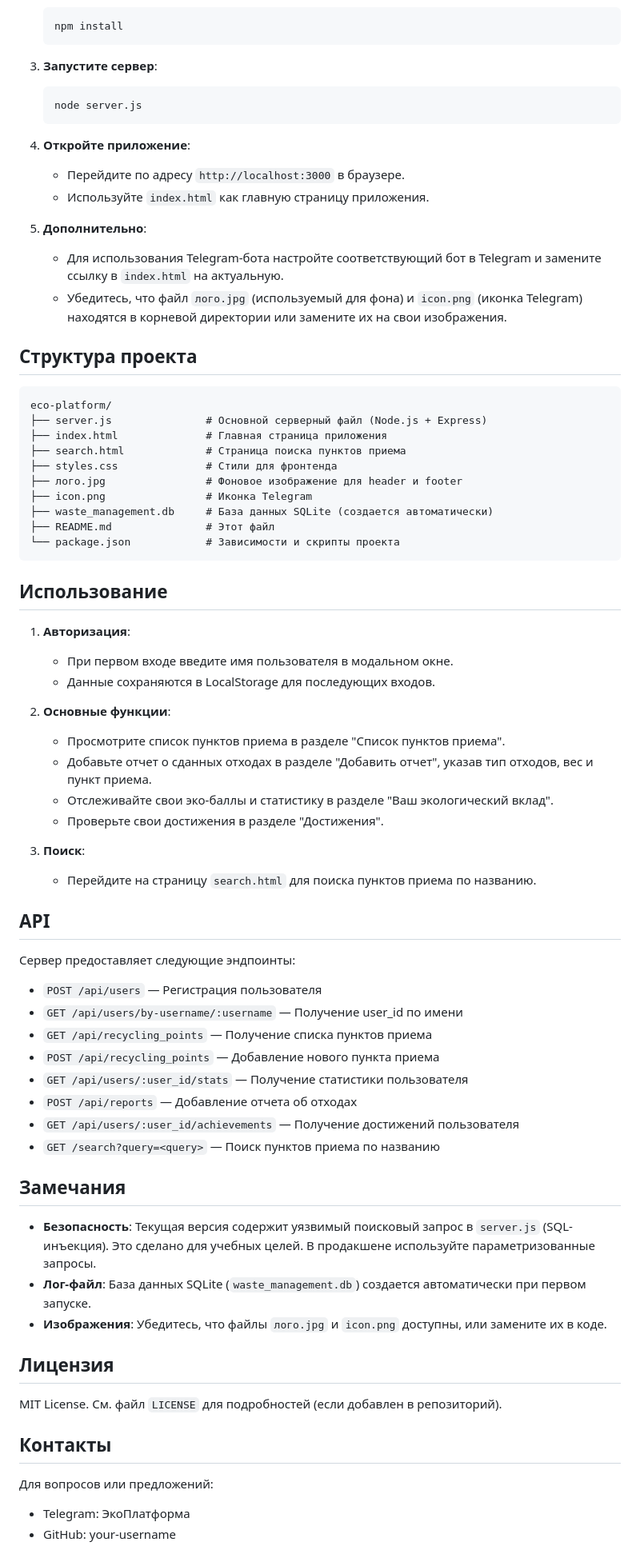
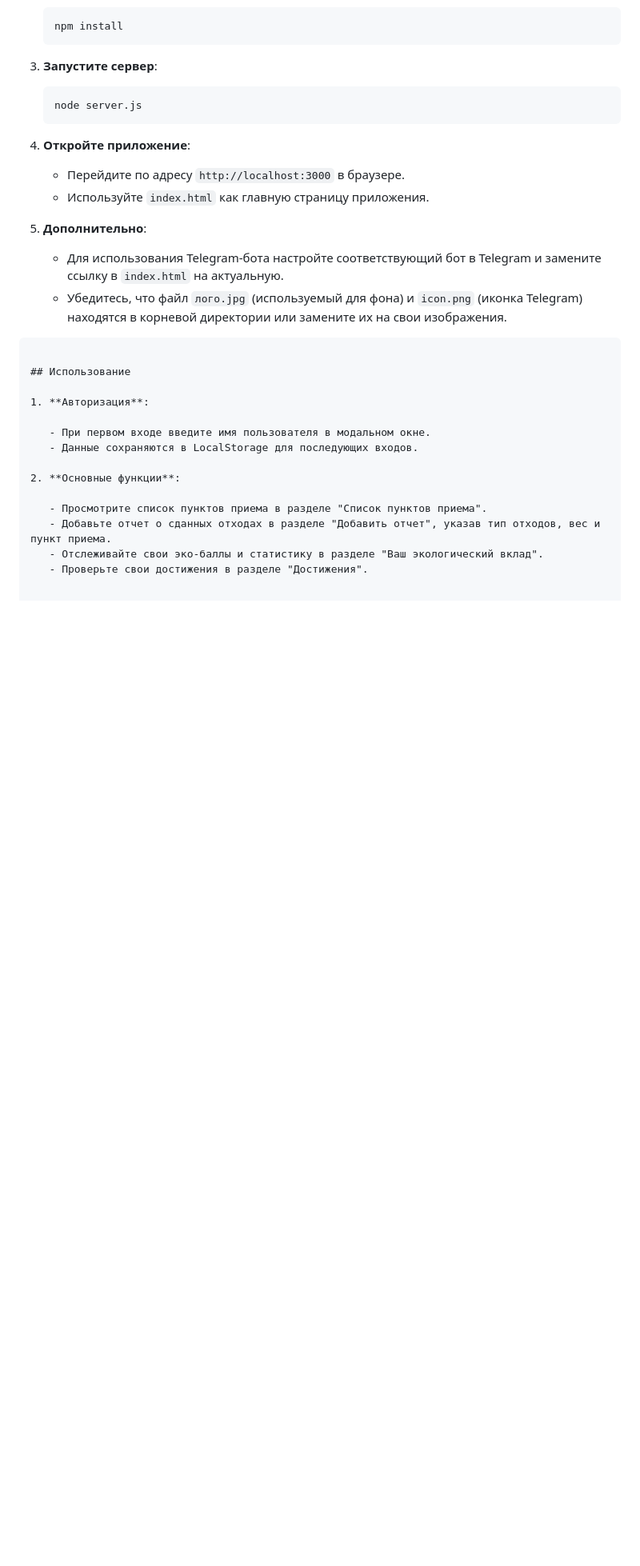
Before and after one commit to Kristina-Pol/eco-platform, a Markdown page: README.markdown, the part around the change. Shown at 80% size. Rendered like a GitHub page; blank space fills up the shorter version.

````diff
--- a/README.markdown
+++ b/README.markdown
@@ -59,19 +59,7 @@
    - Для использования Telegram-бота настройте соответствующий бот в Telegram и замените ссылку в `index.html` на актуальную.
    - Убедитесь, что файл `лого.jpg` (используемый для фона) и `icon.png` (иконка Telegram) находятся в корневой директории или замените их на свои изображения.
 
-## Структура проекта
 
-```
-eco-platform/
-├── server.js               # Основной серверный файл (Node.js + Express)
-├── index.html              # Главная страница приложения
-├── search.html             # Страница поиска пунктов приема
-├── styles.css              # Стили для фронтенда
-├── лого.jpg                # Фоновое изображение для header и footer
-├── icon.png                # Иконка Telegram
-├── waste_management.db     # База данных SQLite (создается автоматически)
-├── README.md               # Этот файл
-└── package.json            # Зависимости и скрипты проекта
 ```
 
 ## Использование
@@ -87,37 +75,3 @@ eco-platform/
    - Добавьте отчет о сданных отходах в разделе "Добавить отчет", указав тип отходов, вес и пункт приема.
    - Отслеживайте свои эко-баллы и статистику в разделе "Ваш экологический вклад".
    - Проверьте свои достижения в разделе "Достижения".
-
-3. **Поиск**:
-
-   - Перейдите на страницу `search.html` для поиска пунктов приема по названию.
-
-## API
-
-Сервер предоставляет следующие эндпоинты:
-
-- `POST /api/users` — Регистрация пользователя
-- `GET /api/users/by-username/:username` — Получение user_id по имени
-- `GET /api/recycling_points` — Получение списка пунктов приема
-- `POST /api/recycling_points` — Добавление нового пункта приема
-- `GET /api/users/:user_id/stats` — Получение статистики пользователя
-- `POST /api/reports` — Добавление отчета об отходах
-- `GET /api/users/:user_id/achievements` — Получение достижений пользователя
-- `GET /search?query=<query>` — Поиск пунктов приема по названию
-
-## Замечания
-
-- **Безопасность**: Текущая версия содержит уязвимый поисковый запрос в `server.js` (SQL-инъекция). Это сделано для учебных целей. В продакшене используйте параметризованные запросы.
-- **Лог-файл**: База данных SQLite (`waste_management.db`) создается автоматически при первом запуске.
-- **Изображения**: Убедитесь, что файлы `лого.jpg` и `icon.png` доступны, или замените их в коде.
-
-## Лицензия
-
-MIT License. См. файл `LICENSE` для подробностей (если добавлен в репозиторий).
-
-## Контакты
-
-Для вопросов или предложений:
-
-- Telegram: ЭкоПлатформа
-- GitHub: your-username
````
